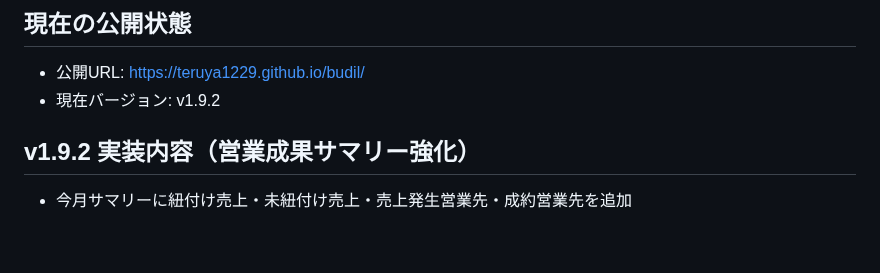
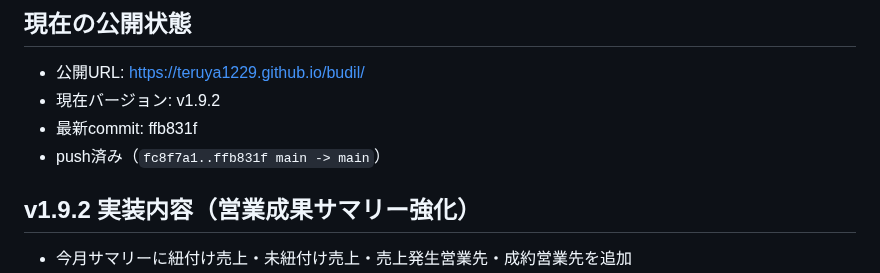
Before and after one commit to teruya1229/budil, a Markdown page: status.md, the part around the change. Rendered like a GitHub page; blank space fills up the shorter version.

Commit message:
docs: update status for v1.9.2 outcome summary
Co-authored-by: Cursor <cursoragent@cursor.com>

```diff
--- a/status.md
+++ b/status.md
@@ -6,6 +6,8 @@
 
 - 公開URL: https://teruya1229.github.io/budil/
 - 現在バージョン: v1.9.2
+- 最新commit: ffb831f
+- push済み（`fc8f7a1..ffb831f main -> main`）
 
 ## v1.9.2 実装内容（営業成果サマリー強化）
 
```
